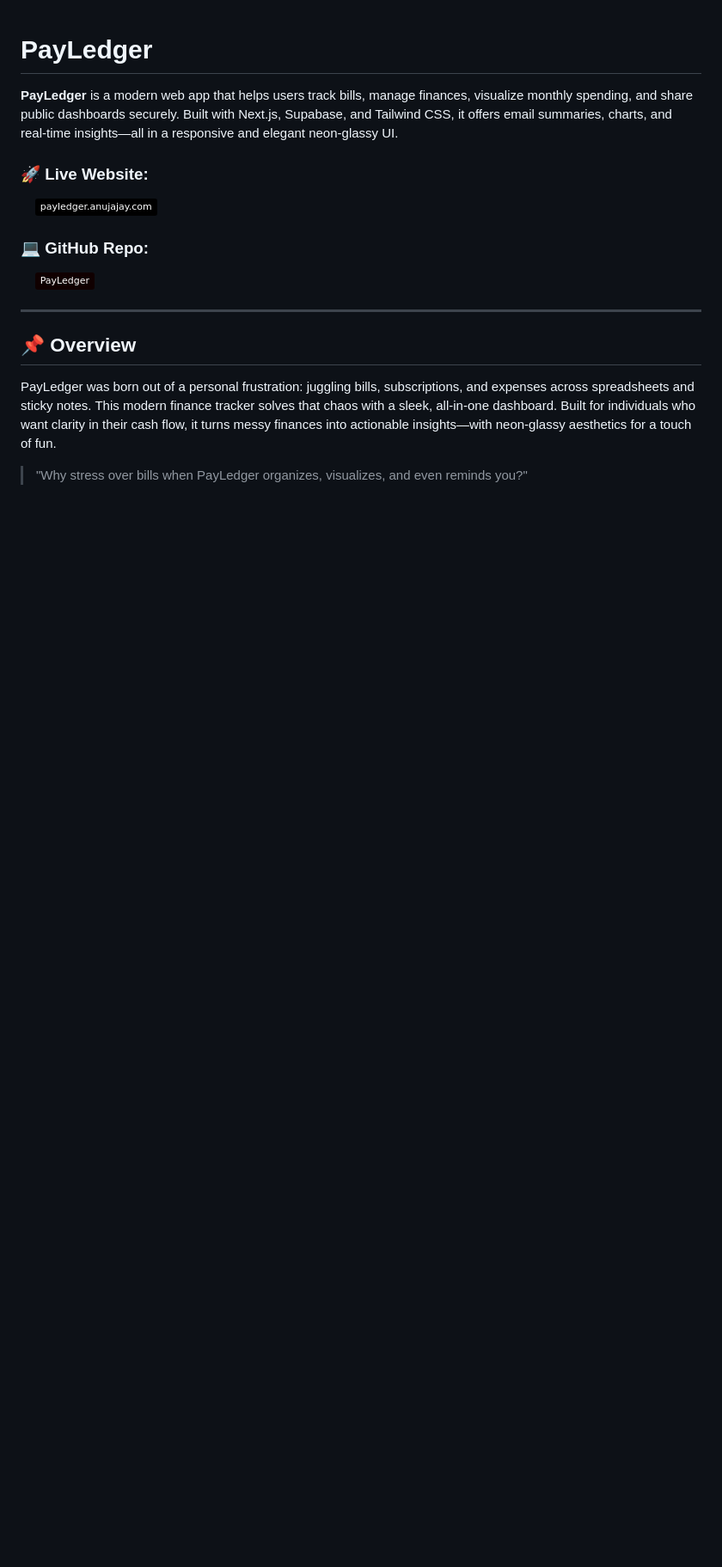
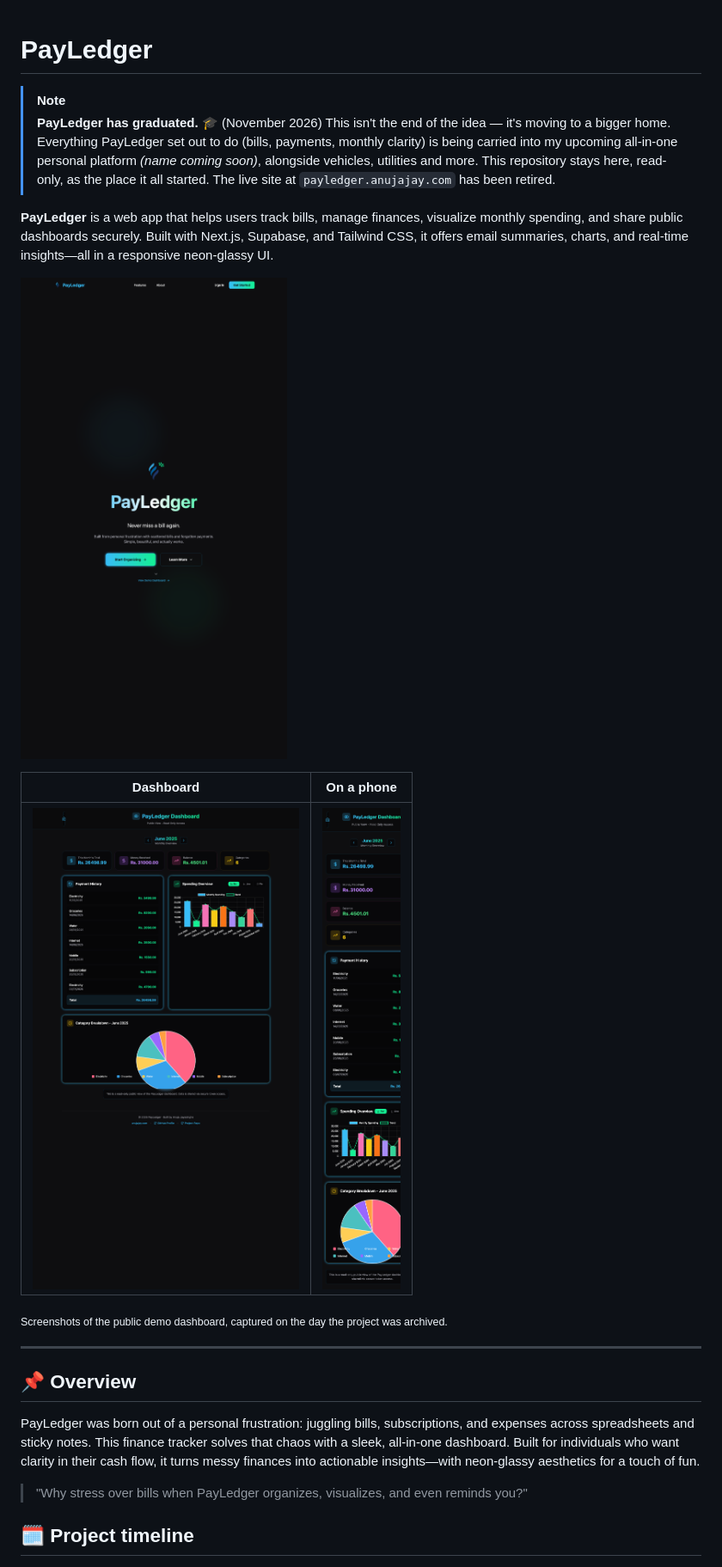
Before and after one commit to Anuja-jayasinghe/PayLedger, a Markdown page: README.md, the part around one of its changes. Shown at 86% size. Rendered like a GitHub page; pictures changed too: docs/screenshots/desktop-demo-dashboard.png (added), docs/screenshots/desktop-home.png (added), docs/screenshots/mobile-demo-dashboard.png (added); badges without logos; blank space fills up the shorter version.

```diff
--- a/README.md
+++ b/README.md
@@ -1,19 +1,27 @@
 # PayLedger
 
-**PayLedger** is a modern web app that helps users track bills, manage finances, visualize monthly spending, and share public dashboards securely. Built with Next.js, Supabase, and Tailwind CSS, it offers email summaries, charts, and real-time insights—all in a responsive and elegant neon-glassy UI.
+> [!NOTE]
+> **PayLedger has graduated. 🎓** (November 2026)
+> This isn't the end of the idea — it's moving to a bigger home. Everything PayLedger set out to do (bills, payments, monthly clarity) is being carried into my upcoming all-in-one personal platform *(name coming soon)*, alongside vehicles, utilities and more.
+> This repository stays here, read-only, as the place it all started. The live site at `payledger.anujajay.com` has been retired.
 
-### 🚀 **Live Website:**
-&nbsp;&nbsp;&nbsp;&nbsp;[![Website](https://img.shields.io/badge/payledger.anujajay.com-000000?style=flat&logo=google-chrome&logoColor=white)](https://payledger.anujajay.com/)
+**PayLedger** is a web app that helps users track bills, manage finances, visualize monthly spending, and share public dashboards securely. Built with Next.js, Supabase, and Tailwind CSS, it offers email summaries, charts, and real-time insights—all in a responsive neon-glassy UI.
 
-### 💻 **GitHub Repo:**
-&nbsp;&nbsp;&nbsp;&nbsp;[![GitHub](https://img.shields.io/badge/PayLedger-100000?style=flat&logo=github&logoColor=white)](https://github.com/Anuja-jayasinghe/payledger)
+![PayLedger home](docs/screenshots/desktop-home.png)
+
+| Dashboard | On a phone |
+|---|---|
+| ![Demo dashboard](docs/screenshots/desktop-demo-dashboard.png) | ![Demo dashboard on phone](docs/screenshots/mobile-demo-dashboard.png) |
+
+<sub>Screenshots of the public demo dashboard, captured on the day the project was archived.</sub>
 
 ---
 
 ## 📌 Overview
 
-PayLedger was born out of a personal frustration: juggling bills, subscriptions, and expenses across spreadsheets and sticky notes. This modern finance tracker solves that chaos with a sleek, all-in-one dashboard. Built for individuals who want clarity in their cash flow, it turns messy finances into actionable insights—with neon-glassy aesthetics for a touch of fun.
+PayLedger was born out of a personal frustration: juggling bills, subscriptions, and expenses across spreadsheets and sticky notes. This finance tracker solves that chaos with a sleek, all-in-one dashboard. Built for individuals who want clarity in their cash flow, it turns messy finances into actionable insights—with neon-glassy aesthetics for a touch of fun.
 
 > "Why stress over bills when PayLedger organizes, visualizes, and even reminds you?"
 
+## 🗓 Project timeline
 
```
Also changed, not shown: other parts of README.md (+39 -28 lines), docs/screenshots/desktop-about.png (added), 1 other file.
